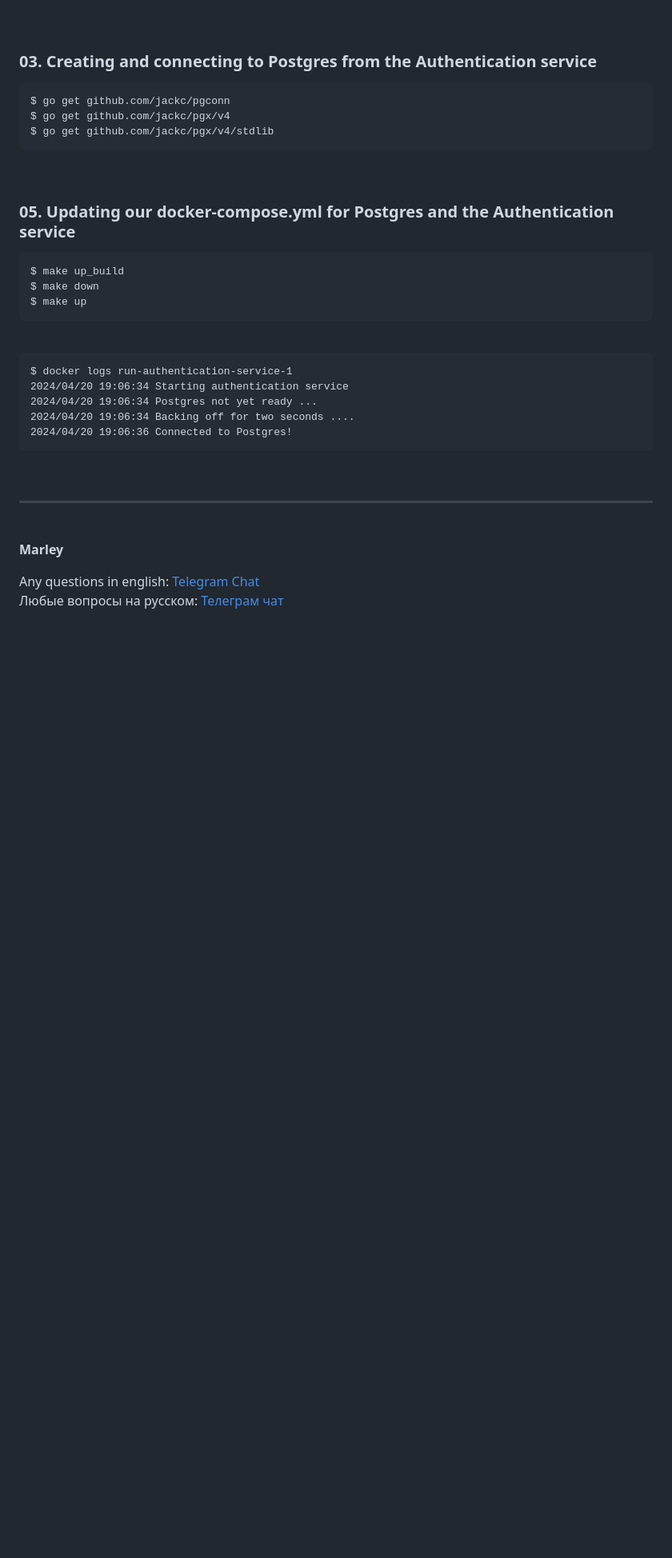
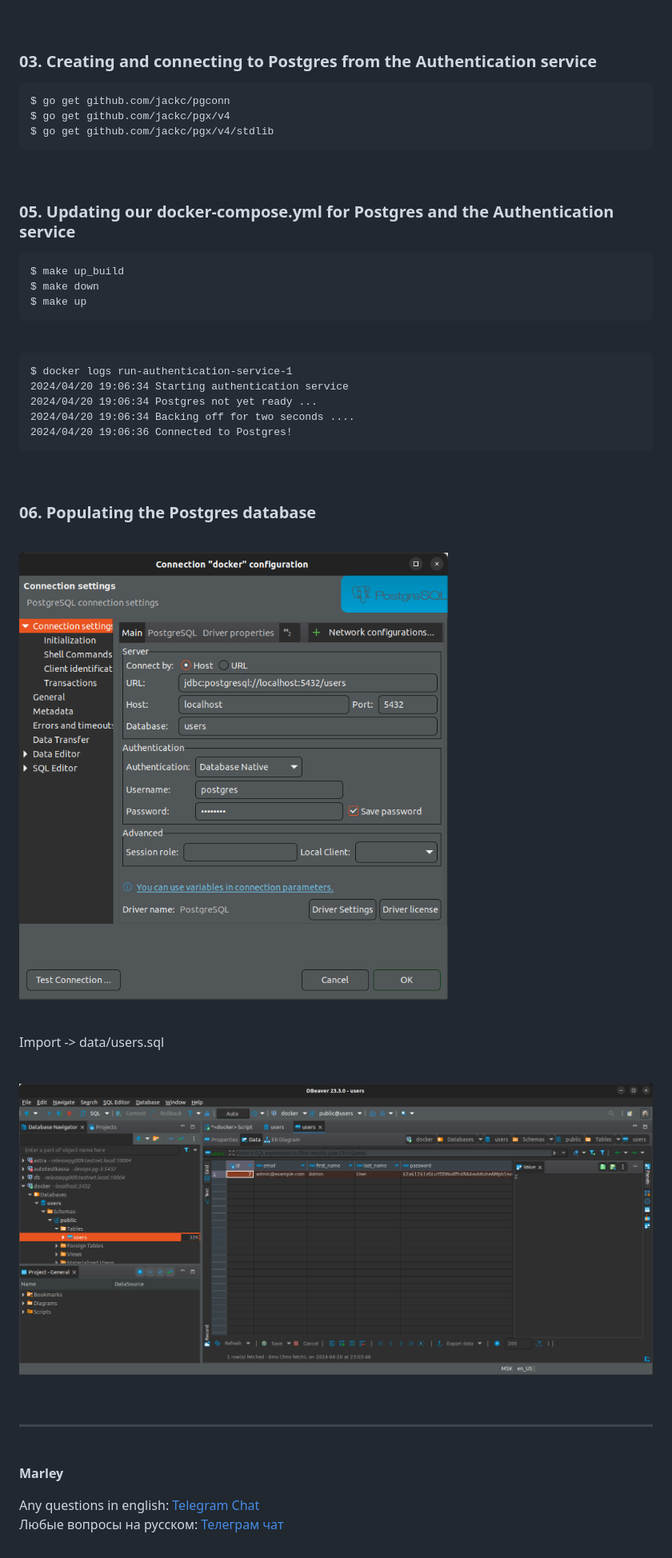
Before and after one commit to webmakaka/Working-with-Microservices-in-Go, a Markdown page: docs/Module03.md, the part around one of its changes. Shown at 80% size. GitHub-like rendering; pictures changed too: img/pic-m03-img01.png (added), img/pic-m03-img02.png (added); blank space fills up the shorter version.

```diff
--- a/docs/Module03.md
+++ b/docs/Module03.md
@@ -57,3 +57,17 @@ $ docker logs run-authentication-service-1
 
 <br/>
 
+### 06. Populating the Postgres database
+
+<br/>
+
+![Application](/img/pic-m03-img01.png?raw=true)
+
+<br/>
+
+Import -> data/users.sql
+
+<br/>
+
+![Application](/img/pic-m03-img02.png?raw=true)
+
```
Also changed, not shown: other parts of docs/Module03.md (+2 -0 lines), Readme.md (+24 -0 lines), 1 other file.
